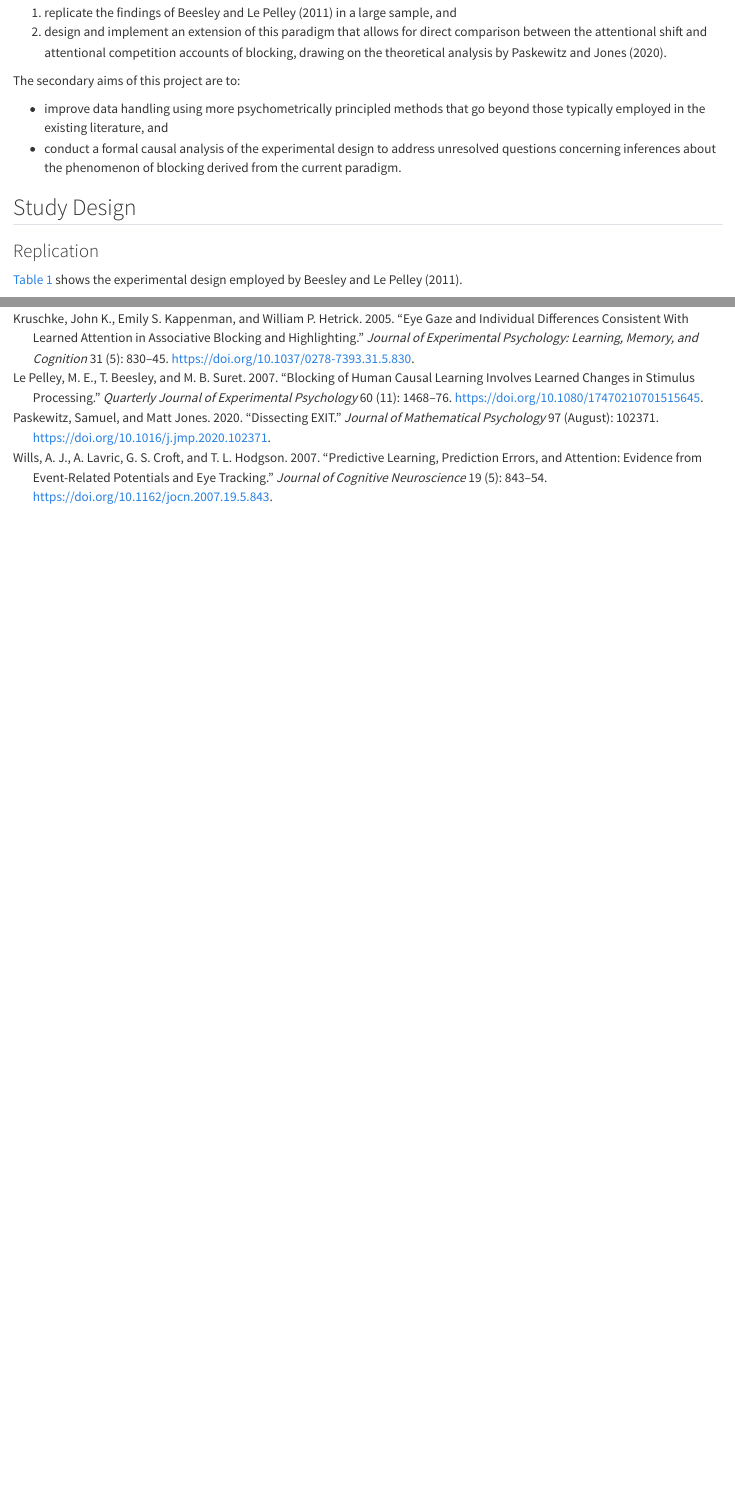
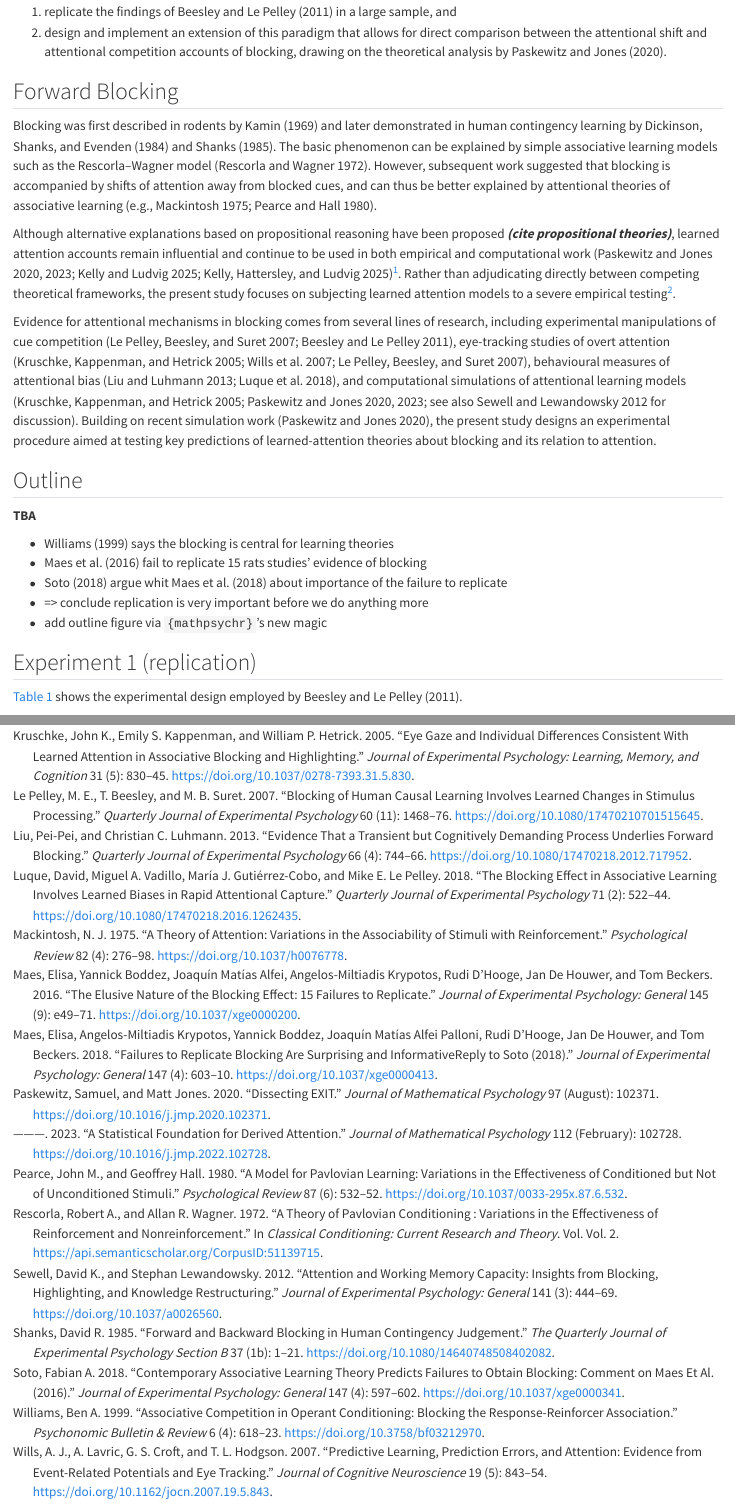
Before and after one commit to josefmana/CATLAS, a Quarto document (manuscripts/forward-blocking-extension/index.qmd): the page in a window 1100 px wide, from 640 px down before the commit and from 670 px down after it, so that both start at the same text, and a second part further down, joined at a grey line. Rendered offline with R 4.5, knitr and Pandoc in place of Quarto, with nearby package versions; some code elsewhere in the file could not run offline.

Commit message:
docs(forward-blocking-extension): add forward blocking background section
- introduce history of blocking (Kamin, Dickinson, Shanks)
- summarise attentional accounts of blocking
- motivate replication of Beesley & Le Pelley (2011)
- link to learned attention models and Paskewitz (2020)

Refs #2

````diff
--- a/common/references.bib
+++ b/common/references.bib
@@ -68,3 +68,239 @@
 	url = {http://dx.doi.org/10.1162/jocn.2007.19.5.843},
 	langid = {en}
 }
+
+@article{luque2018,
+	title = {The blocking effect in associative learning involves learned biases in rapid attentional capture},
+	author = {Luque, David and Vadillo, Miguel A. and {Gutiérrez-Cobo}, {María J.} and Le Pelley, Mike E.},
+	year = {2018},
+	month = {01},
+	date = {2018-01-01},
+	journal = {Quarterly Journal of Experimental Psychology},
+	pages = {522--544},
+	volume = {71},
+	number = {2},
+	doi = {10.1080/17470218.2016.1262435},
+	url = {http://dx.doi.org/10.1080/17470218.2016.1262435},
+	langid = {en}
+}
+
+@article{kamin1969,
+  title = {Predictability, surprise, attention and conditioning},
+  author = {Kamin, L. J.},
+  journal = "Punishment and aversive behavior",
+  publisher = "Appleton Century Crofts",
+  year = "1969",
+  URL = "https://cir.nii.ac.jp/crid/1573387449533198464"
+}
+
+
+@article{maes2016,
+	title = {The elusive nature of the blocking effect: 15 failures to replicate.},
+	author = {Maes, Elisa and Boddez, Yannick and Alfei, {Joaquín Matías} and Krypotos, Angelos-Miltiadis and {D'Hooge}, Rudi and De Houwer, Jan and Beckers, Tom},
+	year = {2016},
+	month = {09},
+	date = {2016-09},
+	journal = {Journal of Experimental Psychology: General},
+	pages = {e49--e71},
+	volume = {145},
+	number = {9},
+	doi = {10.1037/xge0000200},
+	url = {http://dx.doi.org/10.1037/xge0000200},
+	langid = {en}
+}
+
+@article{maes2018,
+	title = {Failures to replicate blocking are surprising and informative{\textemdash}Reply to Soto (2018).},
+	author = {Maes, Elisa and Krypotos, Angelos-Miltiadis and Boddez, Yannick and Alfei Palloni, {Joaquín Matías} and {D'Hooge}, Rudi and De Houwer, Jan and Beckers, Tom},
+	year = {2018},
+	month = {04},
+	date = {2018-04},
+	journal = {Journal of Experimental Psychology: General},
+	pages = {603--610},
+	volume = {147},
+	number = {4},
+	doi = {10.1037/xge0000413},
+	url = {http://dx.doi.org/10.1037/xge0000413},
+	langid = {en}
+}
+
+@article{soto2018,
+	title = {Contemporary associative learning theory predicts failures to obtain blocking: Comment on Maes et al. (2016).},
+	author = {Soto, Fabian A.},
+	year = {2018},
+	month = {04},
+	date = {2018-04},
+	journal = {Journal of Experimental Psychology: General},
+	pages = {597--602},
+	volume = {147},
+	number = {4},
+	doi = {10.1037/xge0000341},
+	url = {http://dx.doi.org/10.1037/xge0000341},
+	langid = {en}
+}
+
+@article{paskewitz2023,
+	title = {A statistical foundation for derived attention},
+	author = {Paskewitz, Samuel and Jones, Matt},
+	year = {2023},
+	month = {02},
+	date = {2023-02},
+	journal = {Journal of Mathematical Psychology},
+	pages = {102728},
+	volume = {112},
+	doi = {10.1016/j.jmp.2022.102728},
+	url = {http://dx.doi.org/10.1016/j.jmp.2022.102728},
+	langid = {en}
+}
+
+@article{shanks1985,
+	title = {Forward and Backward Blocking in Human Contingency Judgement},
+	author = {Shanks, David R.},
+	year = {1985},
+	month = {02},
+	date = {1985-02},
+	journal = {The Quarterly Journal of Experimental Psychology Section B},
+	pages = {1--21},
+	volume = {37},
+	number = {1b},
+	doi = {10.1080/14640748508402082},
+	url = {http://dx.doi.org/10.1080/14640748508402082},
+	langid = {en}
+}
+
+@article{dickinson1984,
+	title = {Judgement of Act-Outcome Contingency: The Role of Selective Attribution},
+	author = {Dickinson, Anthony and Shanks, David and Evenden, John},
+	year = {1984},
+	month = {02},
+	date = {1984-02},
+	journal = {The Quarterly Journal of Experimental Psychology Section A},
+	pages = {29--50},
+	volume = {36},
+	number = {1},
+	doi = {10.1080/14640748408401502},
+	url = {http://dx.doi.org/10.1080/14640748408401502},
+	langid = {en}
+}
+
+@article{kruschke2000,
+	title = {Blocking and backward blocking involve learned inattention},
+	author = {Kruschke, John K. and Blair, Nathaniel J.},
+	year = {2000},
+	month = {12},
+	date = {2000-12},
+	journal = {Psychonomic Bulletin & Review},
+	pages = {636--645},
+	volume = {7},
+	number = {4},
+	doi = {10.3758/bf03213001},
+	url = {http://dx.doi.org/10.3758/BF03213001},
+	langid = {en}
+}
+
+@article{williams1999,
+	title = {Associative competition in operant conditioning: blocking the response-reinforcer association},
+	author = {Williams, Ben A.},
+	year = {1999},
+	month = {12},
+	date = {1999-12},
+	journal = {Psychonomic Bulletin & Review},
+	pages = {618--623},
+	volume = {6},
+	number = {4},
+	doi = {10.3758/bf03212970},
+	url = {http://dx.doi.org/10.3758/BF03212970},
+	langid = {en}
+}
+
+@inbook{rescorla1972,
+  title = {A theory of Pavlovian conditioning : Variations in the effectiveness of reinforcement and nonreinforcement},
+  author = {Rescorla, Robert A. and Wagner, Allan R.},
+  year = {1972},
+  pages = {},
+  journal = {Classical conditioning: current research and theory},
+  volume = {Vol. 2},
+  url = {https://api.semanticscholar.org/CorpusID:51139715}
+}
+@article{mackintosh1975,
+	title = {A theory of attention: Variations in the associability of stimuli with reinforcement.},
+	author = {Mackintosh, N. J.},
+	year = {1975},
+	month = {07},
+	date = {1975-07},
+	journal = {Psychological Review},
+	pages = {276--298},
+	volume = {82},
+	number = {4},
+	doi = {10.1037/h0076778},
+	url = {http://dx.doi.org/10.1037/h0076778},
+	langid = {en}
+}
+
+@article{pearce1980,
+	title = {A model for Pavlovian learning: Variations in the effectiveness of conditioned but not of unconditioned stimuli.},
+	author = {Pearce, John M. and Hall, Geoffrey},
+	year = {1980},
+	date = {1980},
+	journal = {Psychological Review},
+	pages = {532--552},
+	volume = {87},
+	number = {6},
+	doi = {10.1037/0033-295x.87.6.532},
+	url = {http://dx.doi.org/10.1037/0033-295X.87.6.532},
+	langid = {en}
+}
+
+@article{liu2013,
+	title = {Evidence that a transient but cognitively demanding process underlies forward blocking},
+	author = {Liu, Pei-Pei and Luhmann, Christian C.},
+	year = {2013},
+	month = {04},
+	date = {2013-04},
+	journal = {Quarterly Journal of Experimental Psychology},
+	pages = {744--766},
+	volume = {66},
+	number = {4},
+	doi = {10.1080/17470218.2012.717952},
+	url = {http://dx.doi.org/10.1080/17470218.2012.717952},
+	langid = {en}
+}
+
+@article{sewell2012,
+	title = {Attention and working memory capacity: Insights from blocking, highlighting, and knowledge restructuring.},
+	author = {Sewell, David K. and Lewandowsky, Stephan},
+	year = {2012},
+	journal = {Journal of Experimental Psychology: General},
+	pages = {444--469},
+	volume = {141},
+	number = {3},
+	doi = {10.1037/a0026560},
+	url = {http://dx.doi.org/10.1037/a0026560},
+	langid = {en}
+}
+
+@article{kelly2025a,
+	title = {Blocking of associative learning by explicit descriptions},
+	author = {Kelly, Tom and Ludvig, Elliot A.},
+	year = {2025},
+	month = {03},
+	date = {2025-03},
+	journal = {Cognition},
+	pages = {106015},
+	volume = {256},
+	doi = {10.1016/j.cognition.2024.106015},
+	url = {http://dx.doi.org/10.1016/j.cognition.2024.106015},
+	langid = {en}
+}
+
+@article{kelly2025b,
+	title = {Associative Learning in a Conspiratorial Frame},
+	author = {Kelly, Tom and Hattersley, Michael and Ludvig, Elliot A.},
+	year = {2025},
+	month = {11},
+	date = {2025-11},
+	journal = {Quarterly Journal of Experimental Psychology},
+	doi = {10.1177/17470218251396472},
+	url = {http://dx.doi.org/10.1177/17470218251396472},
+	langid = {en}
+}
--- a/manuscripts/forward-blocking-extension/index.qmd
+++ b/manuscripts/forward-blocking-extension/index.qmd
@@ -22,6 +22,7 @@ keywords:
   - Blocking
 echo: false
 warnings: false
+bibliography: ../../common/references.bib
 ---
 
 ```{r}
@@ -50,12 +51,23 @@ The primary aims of this project are to:
 
-The secondary aims of this project are to:
+## Forward Blocking
 
-* improve data handling using more psychometrically principled methods that go beyond those typically employed in the existing literature, and
-* conduct a formal causal analysis of the experimental design to address unresolved questions concerning inferences about the phenomenon of blocking derived from the current paradigm.
+Blocking was first described in rodents by @kamin1969 and later demonstrated in human contingency learning by @dickinson1984 and @shanks1985. The basic phenomenon can be explained by simple associative learning models such as the Rescorla–Wagner model [@rescorla1972]. However, subsequent work suggested that blocking is accompanied by shifts of attention away from blocked cues, and can thus be better explained by attentional theories of associative learning [e.g., @mackintosh1975; @pearce1980].
 
-## Study Design
+Although alternative explanations based on propositional reasoning have been proposed ***(cite propositional theories)***, learned attention accounts remain influential and continue to be used in both empirical and computational work [@paskewitz2020; @paskewitz2023; @kelly2025a; @kelly2025b]^[**Look for more broad use of the theories. It is surely there, they are popular.**]. Rather than adjudicating directly between competing theoretical frameworks, the present study focuses on subjecting learned attention models to a severe empirical testing^[**Cite Deborah Mayo here?**].
 
-### Replication
+Evidence for attentional mechanisms in blocking comes from several lines of research, including experimental manipulations of cue competition [@lepelley2007; @beesley2011], eye-tracking studies of overt attention [@kruschke2005; @wills2007; @lepelley2007], behavioural measures of attentional bias [@liu2013; @luque2018], and computational simulations of attentional learning models [@kruschke2005; @paskewitz2020; @paskewitz2023; see also @sewell2012 for discussion]. Building on recent simulation work [@paskewitz2020], the present study designs an experimental procedure aimed at testing key predictions of learned-attention theories about blocking and its relation to attention.
+
+## Outline
+
+**TBA**
+
+* @williams1999 says the blocking is central for learning theories
+* @maes2016 fail to replicate 15 rats studies' evidence of blocking
+* @soto2018 argue whit @maes2018 about importance of the failure to replicate
+* => conclude replication is very important before we do anything more
+* add outline figure via `{mathpsychr}`'s new magic
+
+## Experiment 1 (replication)
 
 @tbl-blocking-original shows the experimental design employed by @beesley2011.
 
````
Also changed, not shown: manuscripts/forward-blocking-extension/index.qmd (16 more changed lines).
